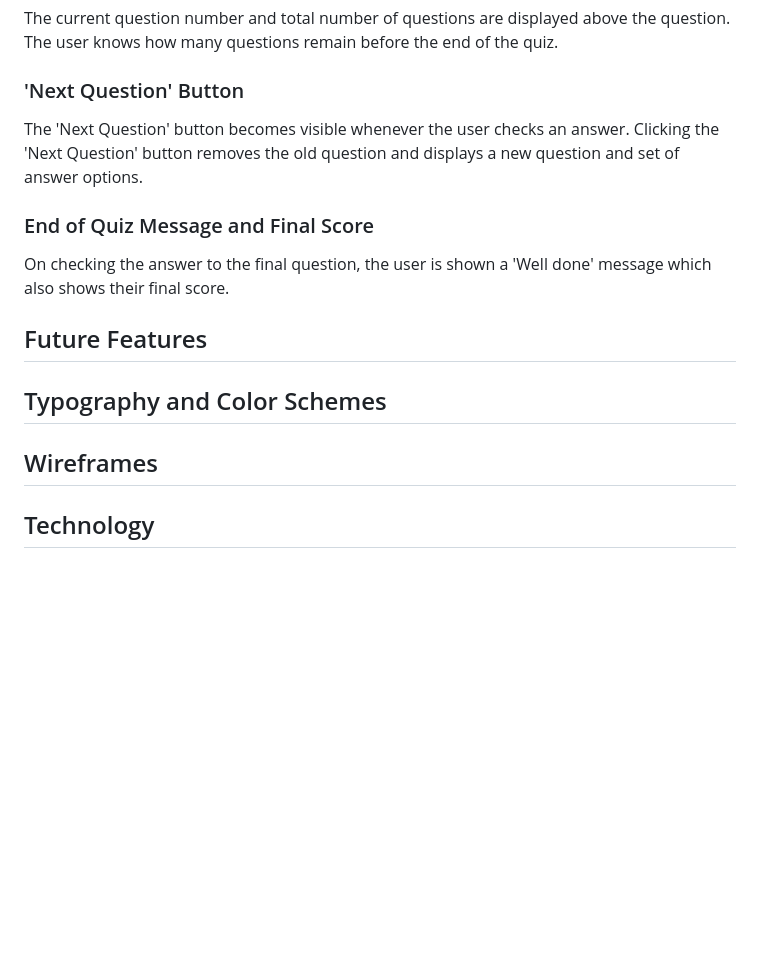
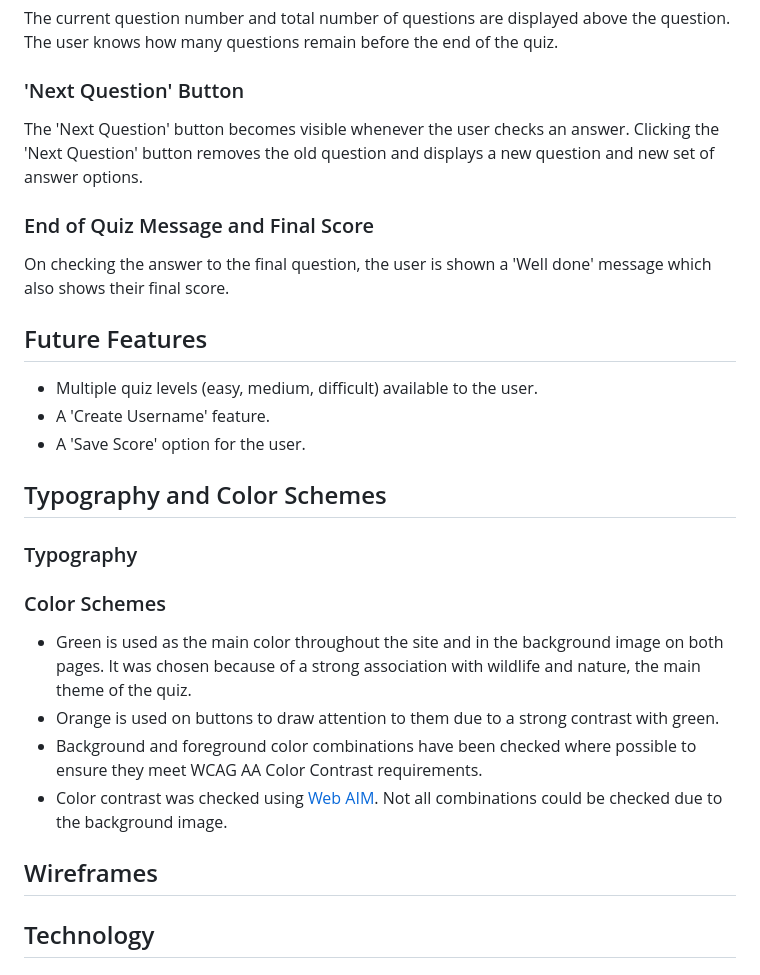
Before and after one commit to SiobhanP1/nature-quiz, a Markdown page: README.md, the part around the change. Rendered like a GitHub page; blank space fills up the shorter version.

Commit message:
Add future feature and color information to README

```diff
--- a/README.md
+++ b/README.md
@@ -56,7 +56,7 @@ knows how many questions remain before the end of the quiz.
 
 ### 'Next Question' Button
 
-The 'Next Question' button becomes visible whenever the user checks an answer. Clicking the 'Next Question' button removes the old question and displays a new question and set of answer options.
+The 'Next Question' button becomes visible whenever the user checks an answer. Clicking the 'Next Question' button removes the old question and displays a new question and new set of answer options.
 
 ### End of Quiz Message and Final Score
 
@@ -64,8 +64,29 @@ On checking the answer to the final question, the user is shown a 'Well done' me
 shows their final score.
 
 ## Future Features
+
+* Multiple quiz levels (easy, medium, difficult) available to the user.
+* A 'Create Username' feature.
+* A 'Save Score' option for the user.
+
 ## Typography and Color Schemes
+
+### Typography
+
+
+
+### Color Schemes
+
+* Green is used as the main color throughout the site and in the background image on both pages.
+It was chosen because of a strong association with wildlife and nature, the main theme of the quiz.
+* Orange is used on buttons to draw attention to them due to a strong contrast with green.
+* Background and foreground color combinations have been checked where possible to ensure they
+meet WCAG AA Color Contrast requirements.
+* Color contrast was checked using [Web AIM](https://webaim.org/resources/contrastchecker/). Not all combinations could be checked due to the background image.
+
 ## Wireframes
+
+
 ## Technology
 
 ## Testing
```
